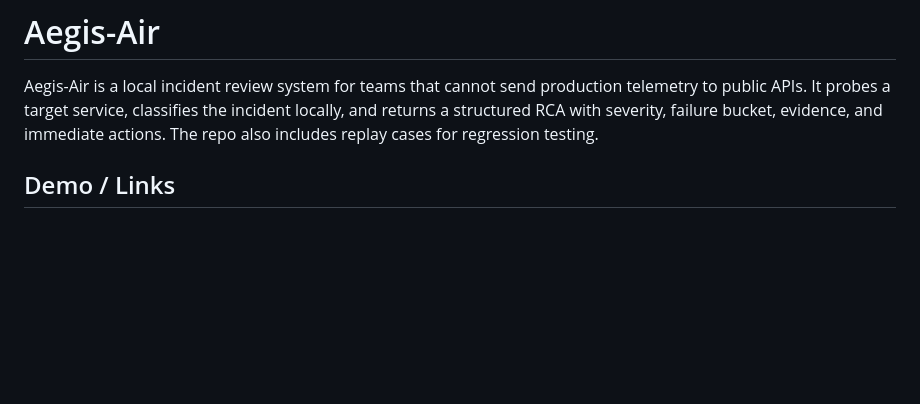
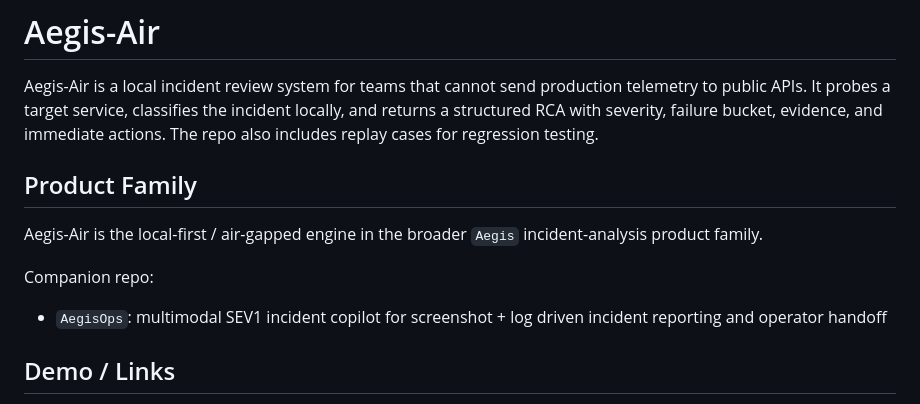
Before and after one commit to KIM3310/Aegis-Air, a Markdown page: README.md, the part around the change. Rendered like a GitHub page; blank space fills up the shorter version.

Commit message:
Link aegis product family

```diff
--- a/README.md
+++ b/README.md
@@ -1,6 +1,14 @@
 # Aegis-Air
 
 Aegis-Air is a local incident review system for teams that cannot send production telemetry to public APIs. It probes a target service, classifies the incident locally, and returns a structured RCA with severity, failure bucket, evidence, and immediate actions. The repo also includes replay cases for regression testing.
+
+## Product Family
+
+Aegis-Air is the local-first / air-gapped engine in the broader `Aegis` incident-analysis product family.
+
+Companion repo:
+
+- `AegisOps`: multimodal SEV1 incident copilot for screenshot + log driven incident reporting and operator handoff
 
 ## Demo / Links
 
```
